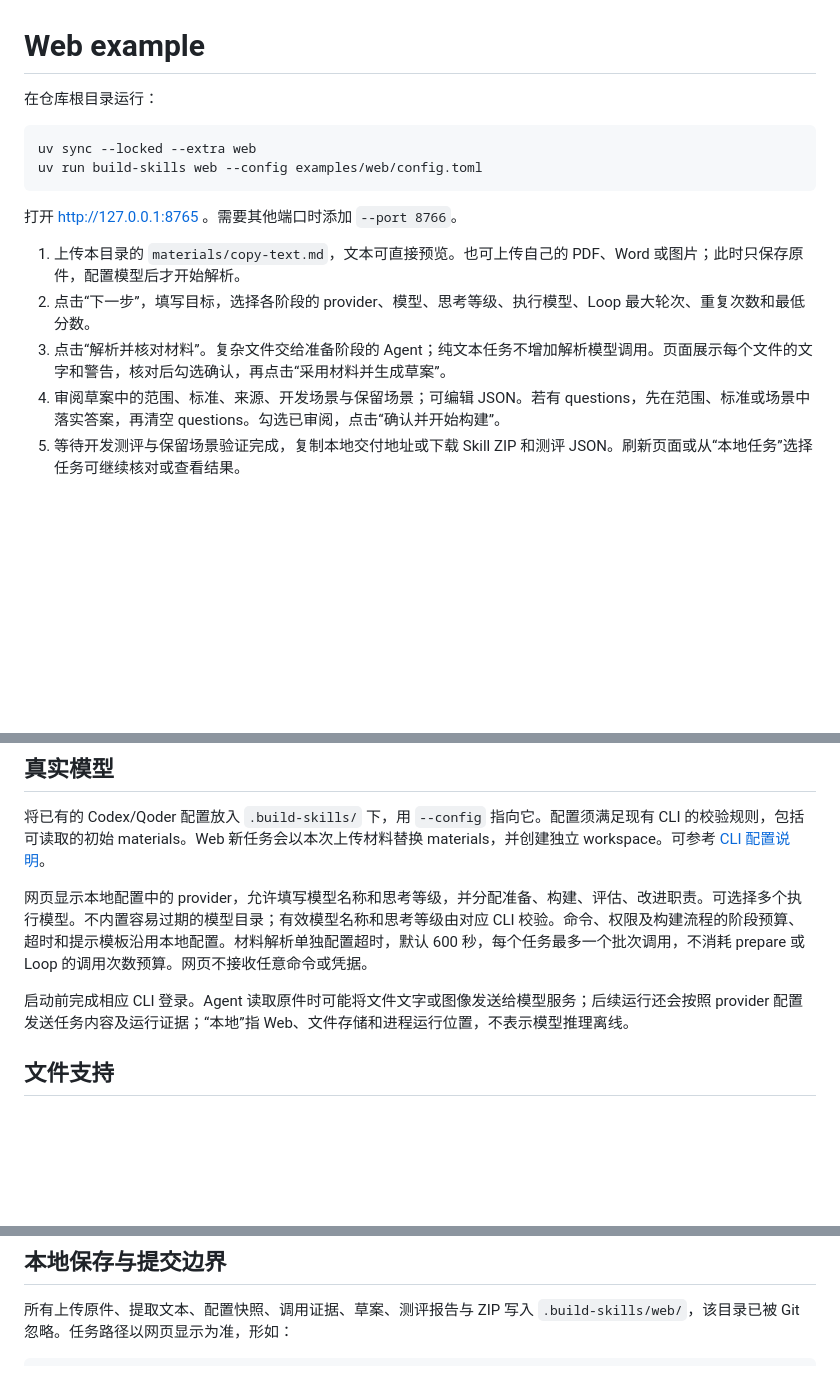
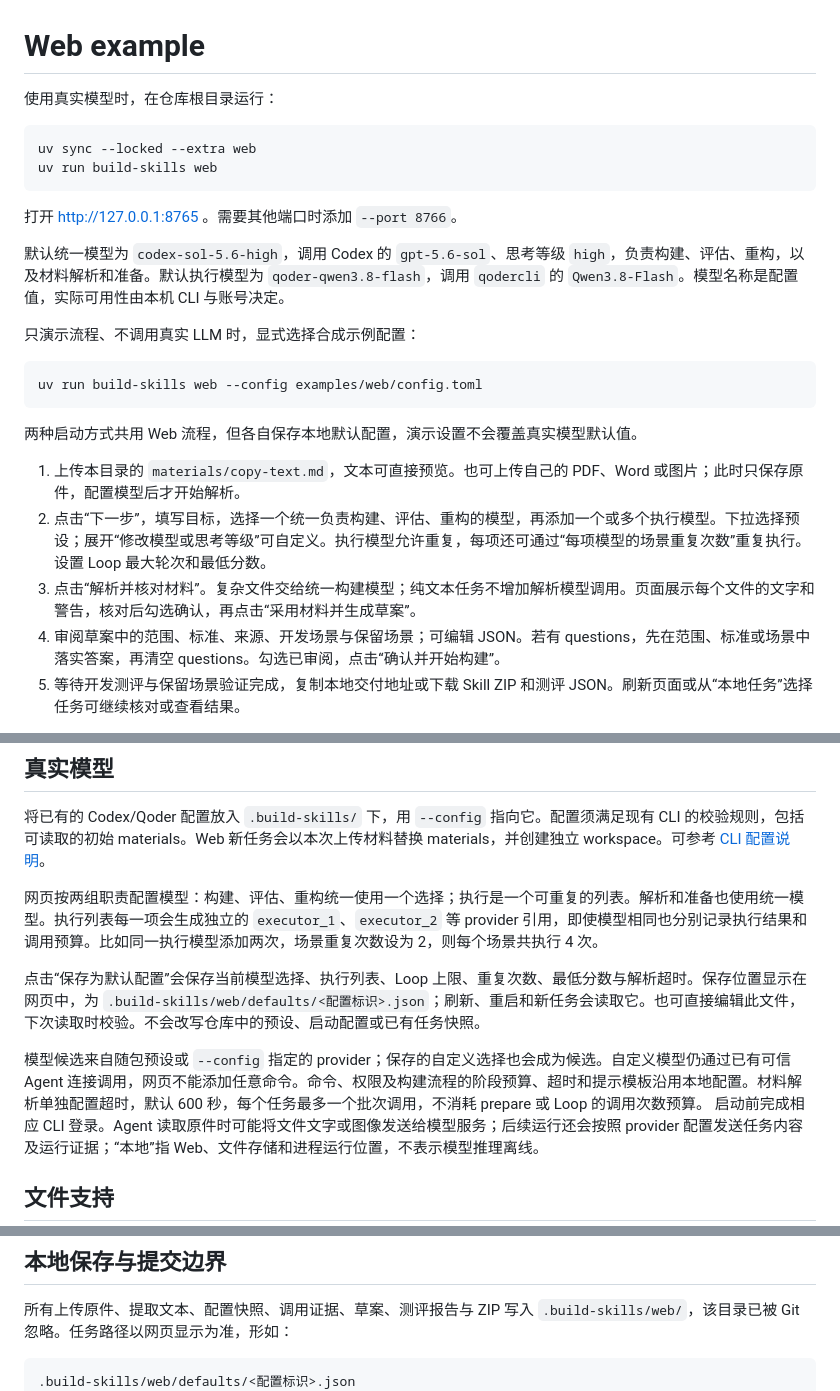
Before and after one commit to wind8ai/build-skills, a Markdown page: examples/web/README.md, 3 parts joined by grey strips. Rendered like a GitHub page; blank space fills up the shorter version.

Commit message:
docs(web): describe model defaults and grouped responsibilities

````diff
--- a/examples/web/README.md
+++ b/examples/web/README.md
@@ -1,17 +1,27 @@
 # Web example
 
-在仓库根目录运行：
+使用真实模型时，在仓库根目录运行：
 
 ```bash
 uv sync --locked --extra web
-uv run build-skills web --config examples/web/config.toml
+uv run build-skills web
 ```
 
 打开 http://127.0.0.1:8765 。需要其他端口时添加 `--port 8766`。
 
+默认统一模型为 `codex-sol-5.6-high`，调用 Codex 的 `gpt-5.6-sol`、思考等级 `high`，负责构建、评估、重构，以及材料解析和准备。默认执行模型为 `qoder-qwen3.8-flash`，调用 `qodercli` 的 `Qwen3.8-Flash`。模型名称是配置值，实际可用性由本机 CLI 与账号决定。
+
+只演示流程、不调用真实 LLM 时，显式选择合成示例配置：
+
+```bash
+uv run build-skills web --config examples/web/config.toml
+```
+
+两种启动方式共用 Web 流程，但各自保存本地默认配置，演示设置不会覆盖真实模型默认值。
+
 1. 上传本目录的 `materials/copy-text.md`，文本可直接预览。也可上传自己的 PDF、Word 或图片；此时只保存原件，配置模型后才开始解析。
-2. 点击“下一步”，填写目标，选择各阶段的 provider、模型、思考等级、执行模型、Loop 最大轮次、重复次数和最低分数。
-3. 点击“解析并核对材料”。复杂文件交给准备阶段的 Agent；纯文本任务不增加解析模型调用。页面展示每个文件的文字和警告，核对后勾选确认，再点击“采用材料并生成草案”。
+2. 点击“下一步”，填写目标，选择一个统一负责构建、评估、重构的模型，再添加一个或多个执行模型。下拉选择预设；展开“修改模型或思考等级”可自定义。执行模型允许重复，每项还可通过“每项模型的场景重复次数”重复执行。设置 Loop 最大轮次和最低分数。
+3. 点击“解析并核对材料”。复杂文件交给统一构建模型；纯文本任务不增加解析模型调用。页面展示每个文件的文字和警告，核对后勾选确认，再点击“采用材料并生成草案”。
 4. 审阅草案中的范围、标准、来源、开发场景与保留场景；可编辑 JSON。若有 questions，先在范围、标准或场景中落实答案，再清空 questions。勾选已审阅，点击“确认并开始构建”。
 5. 等待开发测评与保留场景验证完成，复制本地交付地址或下载 Skill ZIP 和测评 JSON。刷新页面或从“本地任务”选择任务可继续核对或查看结果。
 
@@ -21,8 +31,11 @@ uv run build-skills web --config examples/web/config.toml
 
 将已有的 Codex/Qoder 配置放入 `.build-skills/` 下，用 `--config` 指向它。配置须满足现有 CLI 的校验规则，包括可读取的初始 materials。Web 新任务会以本次上传材料替换 materials，并创建独立 workspace。可参考 [CLI 配置说明](../../docs/cli.md)。
 
-网页显示本地配置中的 provider，允许填写模型名称和思考等级，并分配准备、构建、评估、改进职责。可选择多个执行模型。不内置容易过期的模型目录；有效模型名称和思考等级由对应 CLI 校验。命令、权限及构建流程的阶段预算、超时和提示模板沿用本地配置。材料解析单独配置超时，默认 600 秒，每个任务最多一个批次调用，不消耗 prepare 或 Loop 的调用次数预算。网页不接收任意命令或凭据。
+网页按两组职责配置模型：构建、评估、重构统一使用一个选择；执行是一个可重复的列表。解析和准备也使用统一模型。执行列表每一项会生成独立的 `executor_1`、`executor_2` 等 provider 引用，即使模型相同也分别记录执行结果和调用预算。比如同一执行模型添加两次，场景重复次数设为 2，则每个场景共执行 4 次。
 
+点击“保存为默认配置”会保存当前模型选择、执行列表、Loop 上限、重复次数、最低分数与解析超时。保存位置显示在网页中，为 `.build-skills/web/defaults/<配置标识>.json`；刷新、重启和新任务会读取它。也可直接编辑此文件，下次读取时校验。不会改写仓库中的预设、启动配置或已有任务快照。
+
+模型候选来自随包预设或 `--config` 指定的 provider；保存的自定义选择也会成为候选。自定义模型仍通过已有可信 Agent 连接调用，网页不能添加任意命令。命令、权限及构建流程的阶段预算、超时和提示模板沿用本地配置。材料解析单独配置超时，默认 600 秒，每个任务最多一个批次调用，不消耗 prepare 或 Loop 的调用次数预算。
 启动前完成相应 CLI 登录。Agent 读取原件时可能将文件文字或图像发送给模型服务；后续运行还会按照 provider 配置发送任务内容及运行证据；“本地”指 Web、文件存储和进程运行位置，不表示模型推理离线。
 
 ## 文件支持
@@ -45,6 +58,7 @@ uv run build-skills web --config examples/web/config.toml
 所有上传原件、提取文本、配置快照、调用证据、草案、测评报告与 ZIP 写入 `.build-skills/web/`，该目录已被 Git 忽略。任务路径以网页显示为准，形如：
 
 ```text
+.build-skills/web/defaults/<配置标识>.json
 .build-skills/web/materials/<material-id>/
 .build-skills/web/jobs/<job-id>/inputs/
 .build-skills/web/jobs/<job-id>/parsing/
````
Also changed, not shown: README.md (+3 -1 lines).
